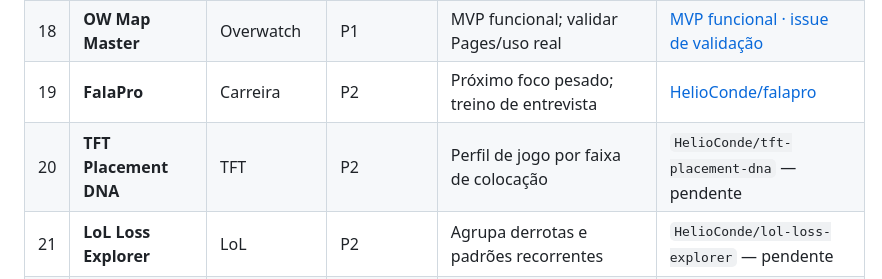
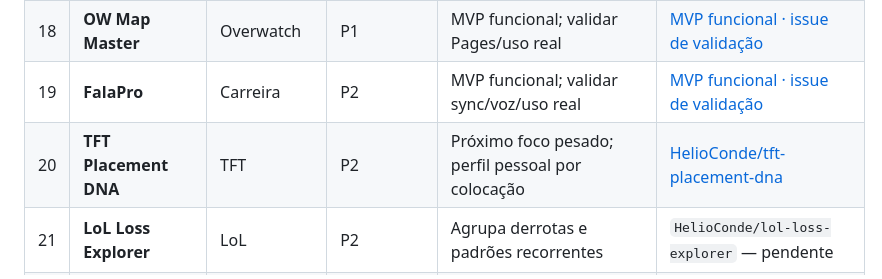
Before and after one commit to HelioConde/ideias-ia-lab, a Markdown page: PRIORIDADES_DESENVOLVIMENTO.md, the part around the change. Rendered like a GitHub page.

Commit message:
docs: move FalaPro to validation and advance TFT Placement DNA

```diff
--- a/PRIORIDADES_DESENVOLVIMENTO.md
+++ b/PRIORIDADES_DESENVOLVIMENTO.md
@@ -61,8 +61,8 @@ A ordem combina quatro fatores:
 | 16 | **LoL Champion Pool** | LoL | P1 | MVP funcional com histórico Riot real e pool salvo; falta validação/Pages | [MVP funcional · issue de validação](https://github.com/HelioConde/lol-champion-pool/issues/1) |
 | 17 | **TFT Item Lab** | TFT | P1 | MVP funcional; validar dados reais/Pages | [MVP funcional · issue de validação](https://github.com/HelioConde/tft-item-lab/issues/1) |
 | 18 | **OW Map Master** | Overwatch | P1 | MVP funcional; validar Pages/uso real | [MVP funcional · issue de validação](https://github.com/HelioConde/ow-map-master/issues/1) |
-| 19 | **FalaPro** | Carreira | P2 | Próximo foco pesado; treino de entrevista | [HelioConde/falapro](https://github.com/HelioConde/falapro) |
-| 20 | **TFT Placement DNA** | TFT | P2 | Perfil de jogo por faixa de colocação | `HelioConde/tft-placement-dna` — pendente |
+| 19 | **FalaPro** | Carreira | P2 | MVP funcional; validar sync/voz/uso real | [MVP funcional · issue de validação](https://github.com/HelioConde/falapro/issues/1) |
+| 20 | **TFT Placement DNA** | TFT | P2 | Próximo foco pesado; perfil pessoal por colocação | [HelioConde/tft-placement-dna](https://github.com/HelioConde/tft-placement-dna) |
 | 21 | **LoL Loss Explorer** | LoL | P2 | Agrupa derrotas e padrões recorrentes | `HelioConde/lol-loss-explorer` — pendente |
 | 22 | **TFT Comp Evolution** | TFT | P2 | Mostra evolução pessoal de comps entre partidas e patches | `HelioConde/tft-comp-evolution` — pendente |
 | 23 | **OW Scrim Manager** | Overwatch | P2 | Bom B2B/team utility, porém público menor | `HelioConde/ow-scrim-manager` — pendente |
```
